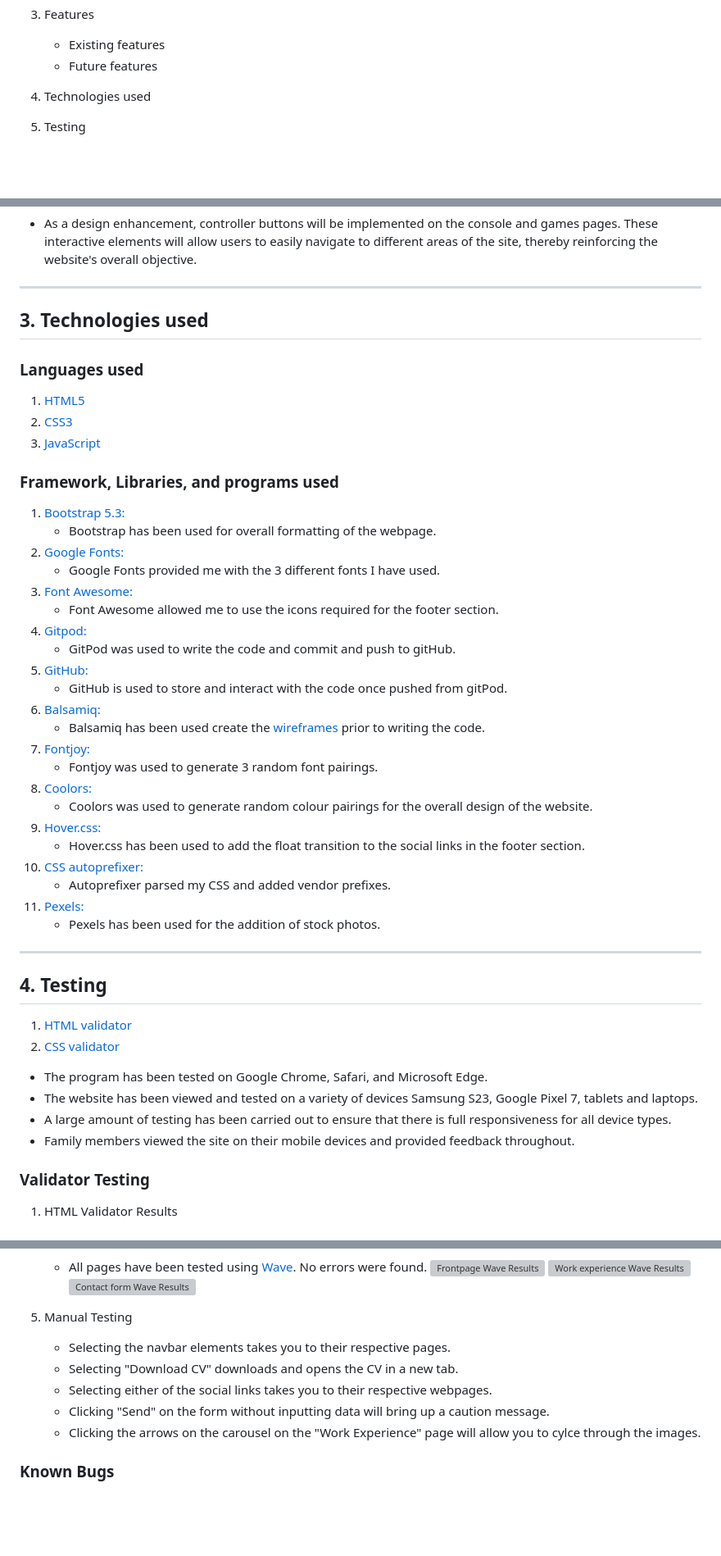
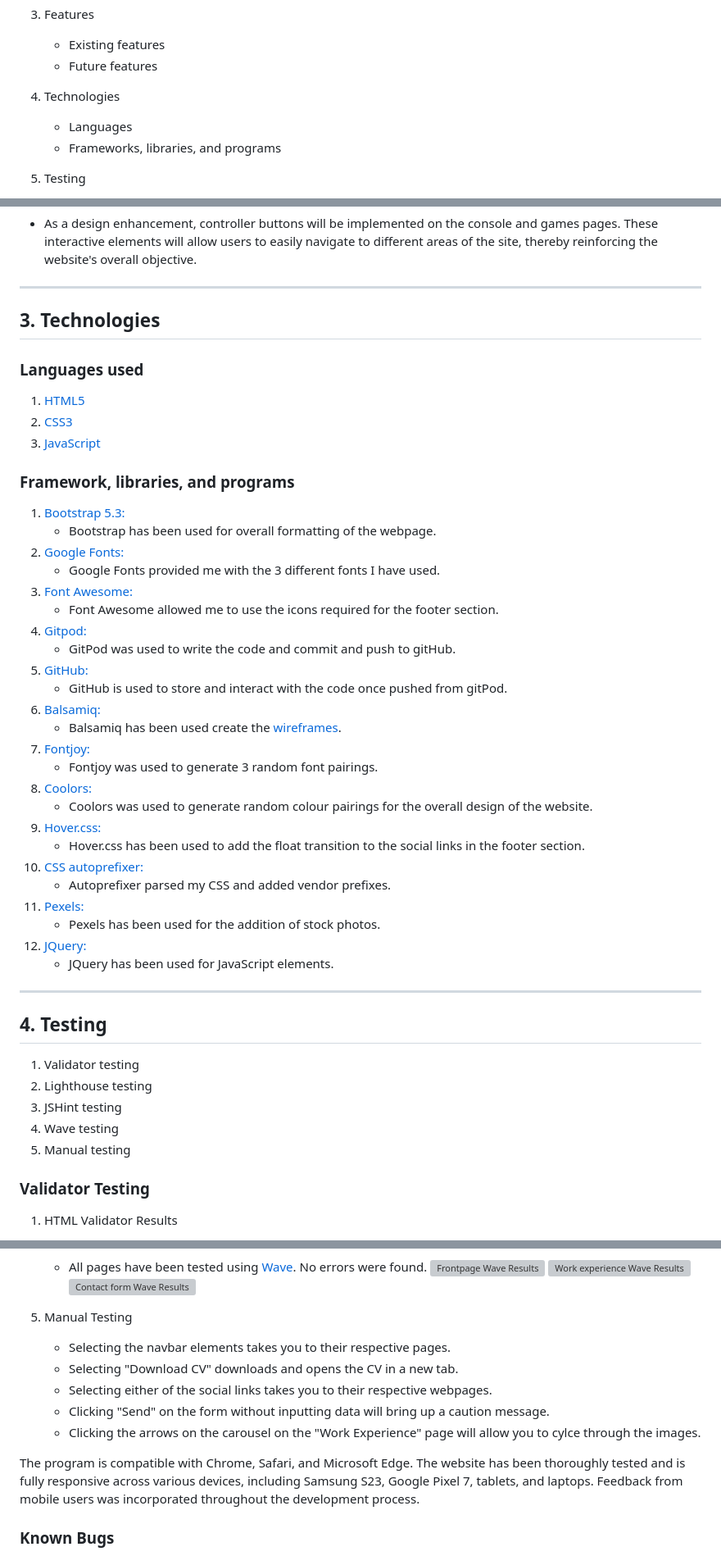
Before and after one commit to mybluewebsite/Project-Milestone-2, a Markdown page: README.md, 3 parts joined by grey strips. Shown at 82% size. Drawn GitHub-style; blank space fills up the shorter version; grey boxes are pictures that could not be loaded.

Commit message:
add testing and technologies to the readme file

```diff
--- a/README.md
+++ b/README.md
@@ -27,7 +27,11 @@ This is my first project milestone I've had to complete as part of Code Institut
    - Existing features
    - Future features
 
-4. Technologies used
+4. Technologies
+
+   - Languages
+   - Frameworks, libraries, and programs
+
 5. Testing
    - Broswer testing
    - Code validation
@@ -238,7 +242,7 @@ function displayGames(games, gameListId) {
 
 ---
 
-## 3. Technologies used
+## 3. Technologies
 
 ### Languages used
 
@@ -248,5 +252,5 @@ function displayGames(games, gameListId) {
 
-### Framework, Libraries, and programs used
+### Framework, libraries, and programs
 
 1. [Bootstrap 5.3:](https://getbootstrap.com/)
    - Bootstrap has been used for overall formatting of the webpage.
@@ -259,7 +263,7 @@ function displayGames(games, gameListId) {
 5. [GitHub:](https://github.com/)
    - GitHub is used to store and interact with the code once pushed from gitPod.
 6. [Balsamiq:](https://balsamiq.com/)
-   - Balsamiq has been used create the [wireframes](assets/project_milestone_1_template.bmpr) prior to writing the code.
+   - Balsamiq has been used create the [wireframes](assets/project_milestone_1_template.bmpr).
 7. [Fontjoy:](https://fontjoy.com/)
    - Fontjoy was used to generate 3 random font pairings.
 8. [Coolors:](https://coolors.co/)
@@ -270,18 +274,18 @@ function displayGames(games, gameListId) {
     - Autoprefixer parsed my CSS and added vendor prefixes.
 11. [Pexels:](https://www.pexels.com/)
     - Pexels has been used for the addition of stock photos.
+12. [JQuery:]()
+    - JQuery has been used for JavaScript elements.
 
 ---
 
 ## 4. Testing
 
-1. [HTML validator](https://validator.w3.org/)
-2. [CSS validator](https://jigsaw.w3.org/css-validator/)
-
-- The program has been tested on Google Chrome, Safari, and Microsoft Edge.
-- The website has been viewed and tested on a variety of devices Samsung S23, Google Pixel 7, tablets and laptops.
-- A large amount of testing has been carried out to ensure that there is full responsiveness for all device types.
-- Family members viewed the site on their mobile devices and provided feedback throughout.
+1. Validator testing
+2. Lighthouse testing
+3. JSHint testing
+4. Wave testing
+5. Manual testing
 
 ### Validator Testing
 
@@ -309,11 +313,14 @@ function displayGames(games, gameListId) {
      ![Contact form Wave Results](assets/images/wave_contact.png)
 
 5. Manual Testing
+
    - Selecting the navbar elements takes you to their respective pages.
    - Selecting "Download CV" downloads and opens the CV in a new tab.
    - Selecting either of the social links takes you to their respective webpages.
    - Clicking "Send" on the form without inputting data will bring up a caution message.
    - Clicking the arrows on the carousel on the "Work Experience" page will allow you to cylce through the images.
+
+The program is compatible with Chrome, Safari, and Microsoft Edge. The website has been thoroughly tested and is fully responsive across various devices, including Samsung S23, Google Pixel 7, tablets, and laptops. Feedback from mobile users was incorporated throughout the development process.
 
 ### Known Bugs
 
```
Also changed, not shown: other parts of README.md (+1 -1 lines).
